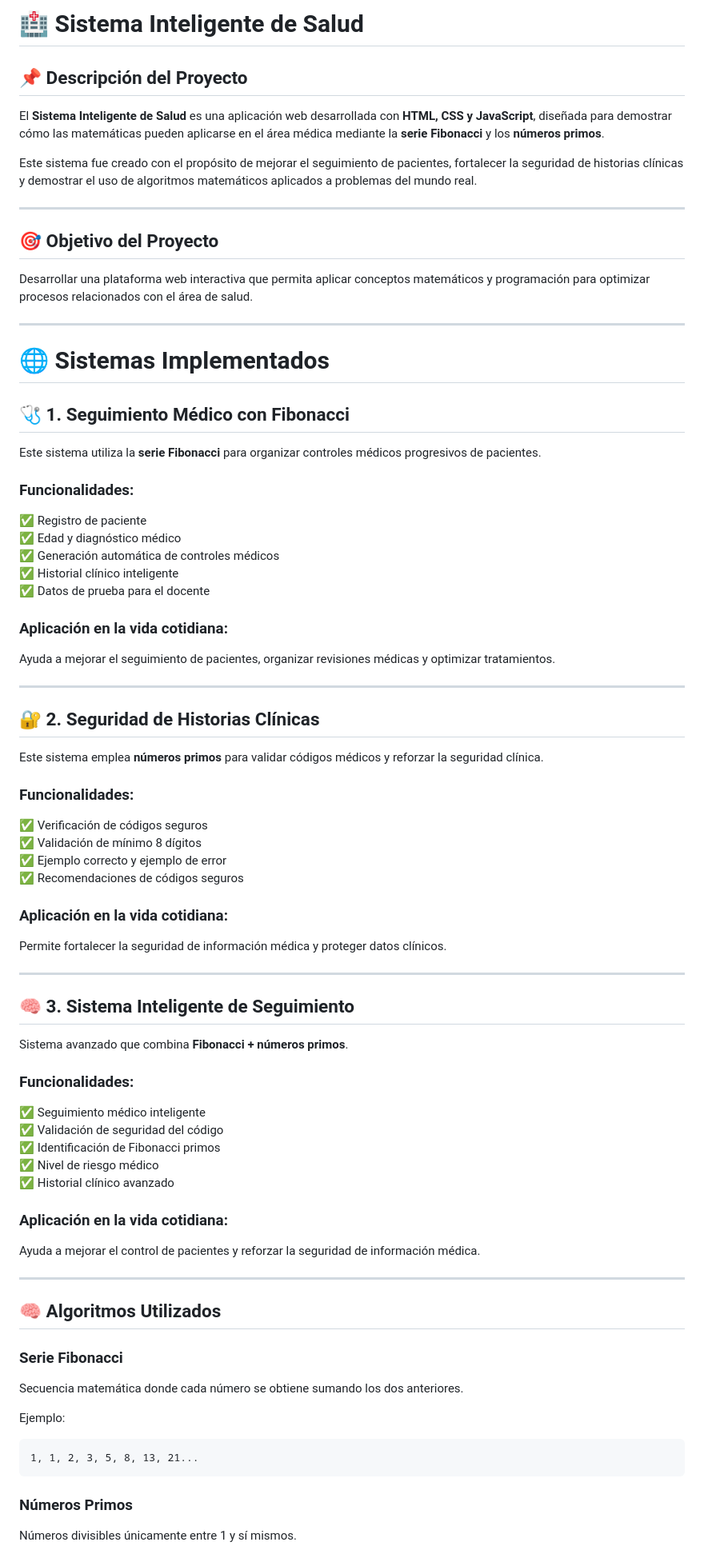
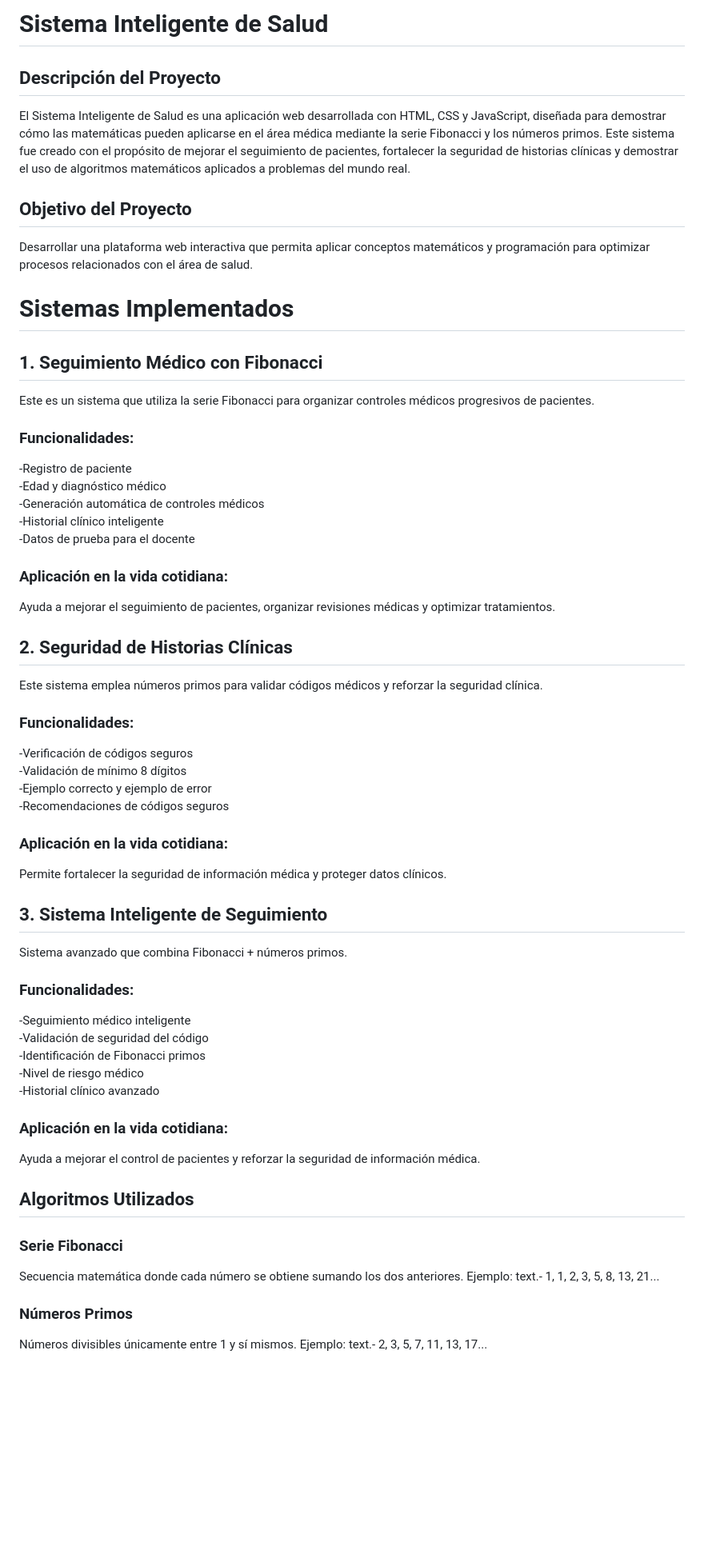
Before and after one commit to qhenry998-ops/Sistema-Inteligente-Salud, a Markdown page: README.md, the part around one of its changes. Shown at 80% size. Drawn GitHub-style; blank space fills up the shorter version.

Commit message:
Revise README with project details and links
Updated project description, objectives, systems implemented, algorithms used, technologies, project structure, author information, and links.

````diff
--- a/README.md
+++ b/README.md
@@ -1,79 +1,63 @@
-# 🏥 Sistema Inteligente de Salud
+# Sistema Inteligente de Salud
 
-## 📌 Descripción del Proyecto
-
-El **Sistema Inteligente de Salud** es una aplicación web desarrollada con **HTML, CSS y JavaScript**, diseñada para demostrar cómo las matemáticas pueden aplicarse en el área médica mediante la **serie Fibonacci** y los **números primos**.
-
+## Descripción del Proyecto
+El Sistema Inteligente de Salud es una aplicación web desarrollada con HTML, CSS y JavaScript, diseñada para demostrar cómo las matemáticas pueden aplicarse en el área médica mediante la serie Fibonacci y los números primos.
 Este sistema fue creado con el propósito de mejorar el seguimiento de pacientes, fortalecer la seguridad de historias clínicas y demostrar el uso de algoritmos matemáticos aplicados a problemas del mundo real.
 
----
-
-## 🎯 Objetivo del Proyecto
-
+## Objetivo del Proyecto
 Desarrollar una plataforma web interactiva que permita aplicar conceptos matemáticos y programación para optimizar procesos relacionados con el área de salud.
 
----
+# Sistemas Implementados
 
-# 🌐 Sistemas Implementados
-
-## 🩺 1. Seguimiento Médico con Fibonacci
-
-Este sistema utiliza la **serie Fibonacci** para organizar controles médicos progresivos de pacientes.
+## 1. Seguimiento Médico con Fibonacci
+Este es un sistema que utiliza la serie Fibonacci para organizar controles médicos progresivos de pacientes.
 
 ### Funcionalidades:
-✅ Registro de paciente
-✅ Edad y diagnóstico médico
-✅ Generación automática de controles médicos
-✅ Historial clínico inteligente
-✅ Datos de prueba para el docente
+-Registro de paciente
+-Edad y diagnóstico médico
+-Generación automática de controles médicos
+-Historial clínico inteligente
+-Datos de prueba para el docente
 
 ### Aplicación en la vida cotidiana:
 Ayuda a mejorar el seguimiento de pacientes, organizar revisiones médicas y optimizar tratamientos.
 
----
-
-## 🔐 2. Seguridad de Historias Clínicas
-
-Este sistema emplea **números primos** para validar códigos médicos y reforzar la seguridad clínica.
+## 2. Seguridad de Historias Clínicas
+Este sistema emplea números primos para validar códigos médicos y reforzar la seguridad clínica.
 
 ### Funcionalidades:
-✅ Verificación de códigos seguros
-✅ Validación de mínimo 8 dígitos
-✅ Ejemplo correcto y ejemplo de error
-✅ Recomendaciones de códigos seguros
+-Verificación de códigos seguros
+-Validación de mínimo 8 dígitos
+-Ejemplo correcto y ejemplo de error
+-Recomendaciones de códigos seguros
 
 ### Aplicación en la vida cotidiana:
 Permite fortalecer la seguridad de información médica y proteger datos clínicos.
 
----
-
-## 🧠 3. Sistema Inteligente de Seguimiento
-
-Sistema avanzado que combina **Fibonacci + números primos**.
+## 3. Sistema Inteligente de Seguimiento
+Sistema avanzado que combina Fibonacci + números primos.
 
 ### Funcionalidades:
-✅ Seguimiento médico inteligente
-✅ Validación de seguridad del código
-✅ Identificación de Fibonacci primos
-✅ Nivel de riesgo médico
-✅ Historial clínico avanzado
+-Seguimiento médico inteligente
+-Validación de seguridad del código
+-Identificación de Fibonacci primos
+-Nivel de riesgo médico
+-Historial clínico avanzado
 
 ### Aplicación en la vida cotidiana:
 Ayuda a mejorar el control de pacientes y reforzar la seguridad de información médica.
 
----
-
-## 🧠 Algoritmos Utilizados
+## Algoritmos Utilizados
 
 ### Serie Fibonacci
 Secuencia matemática donde cada número se obtiene sumando los dos anteriores.
-
 Ejemplo:
-
-```text
+text.-
 1, 1, 2, 3, 5, 8, 13, 21...
-```
 
 ### Números Primos
 Números divisibles únicamente entre 1 y sí mismos.
+Ejemplo:
+text.-
+2, 3, 5, 7, 11, 13, 17...
 
````
Also changed, not shown: other parts of README.md (+13 -31 lines).
